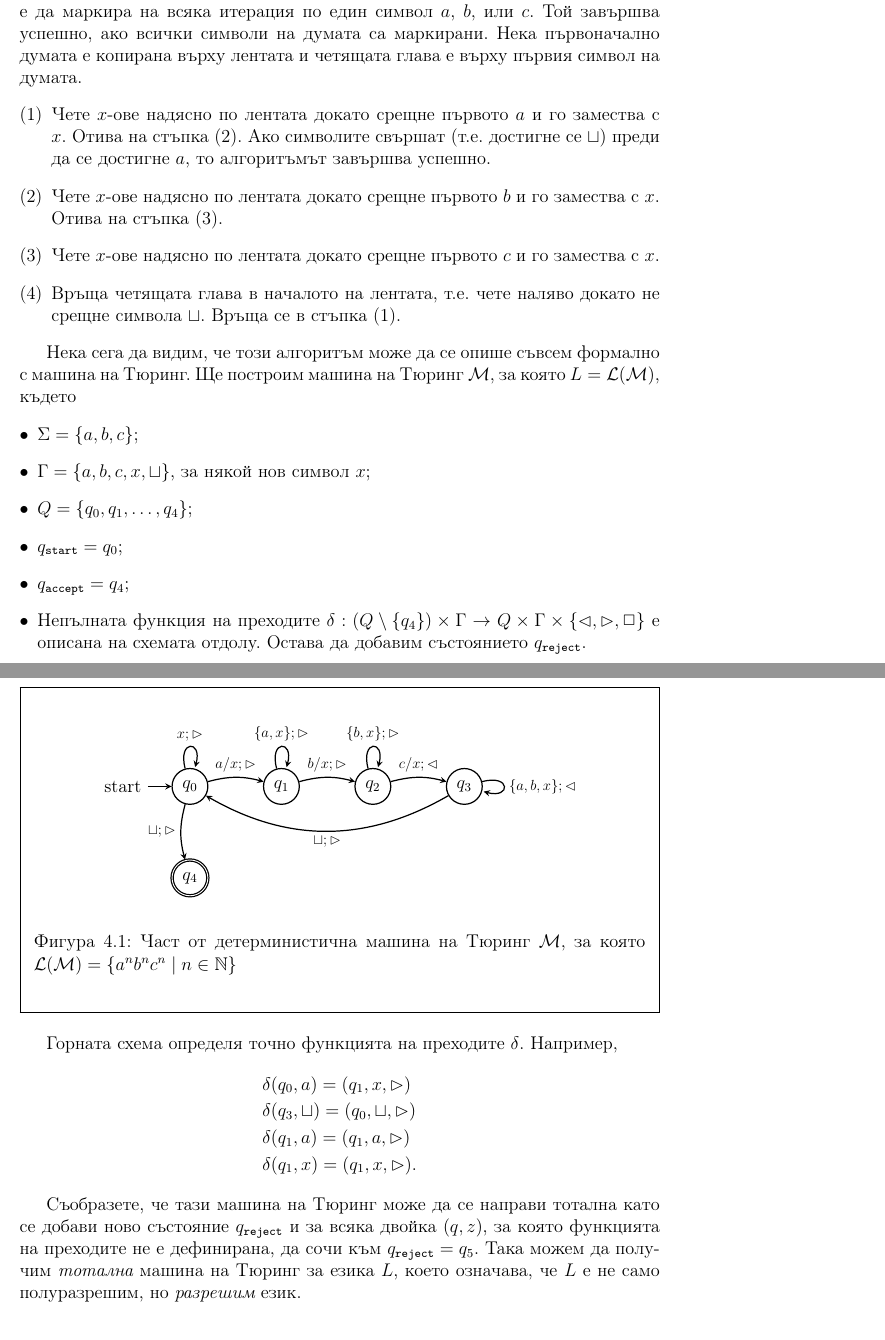
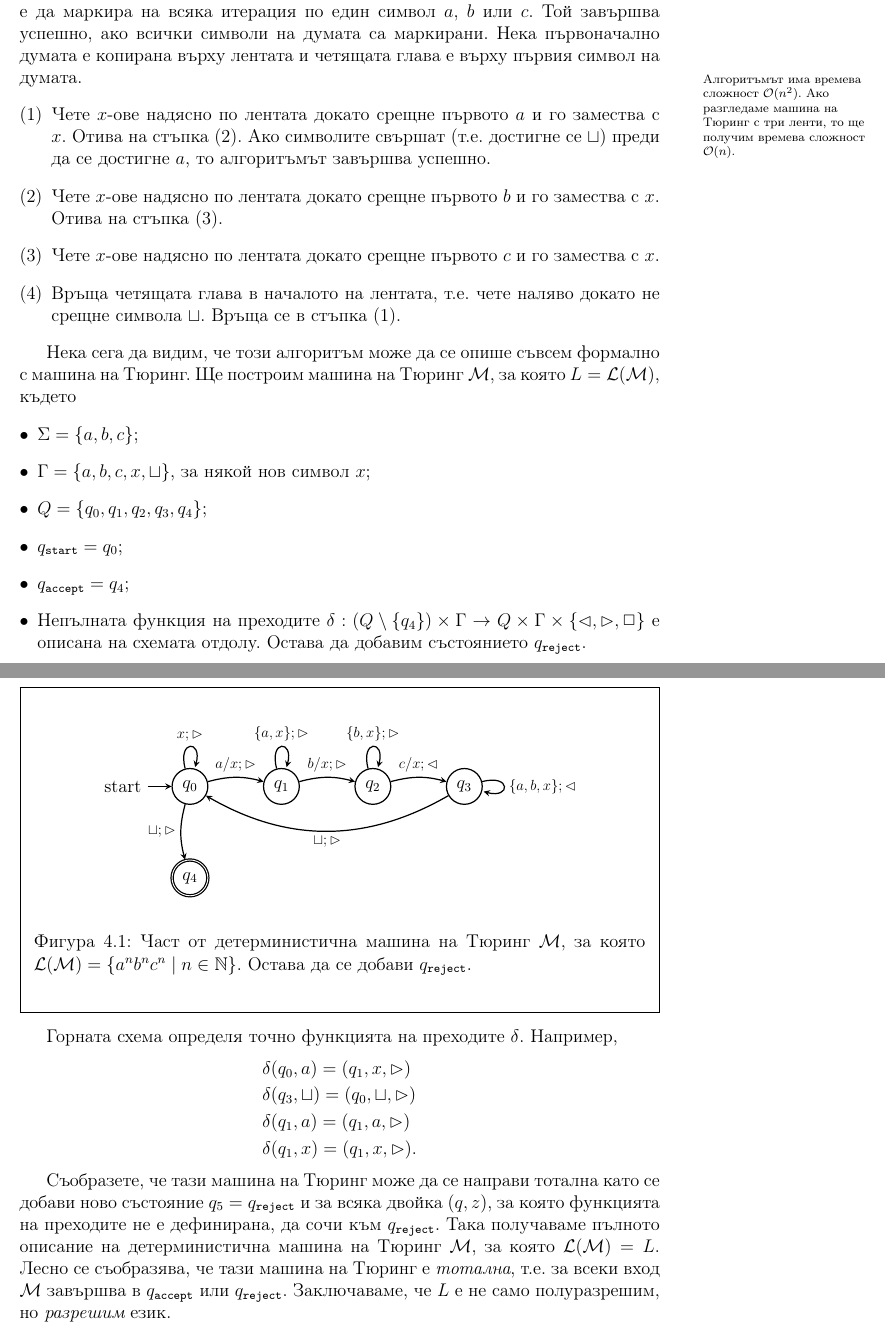
Before and after one commit to stefk0/eai, a LaTeX document (eai.tex, which reads turing/examples.tex): two parts of pages 146 and 147 of 179, joined at a grey line, cut so that both start at the same text. Compiled offline with pdfLaTeX.

Commit message:
Дребни корекции

```diff
--- a/turing/examples.tex
+++ b/turing/examples.tex
@@ -6,9 +6,10 @@
   Нека да видим защо този език е разрешим.
 
   Нека да въведем нов символ $x$, с който ще маркираме обработените от входната дума символи $a$, $b$, $c$.
-  Идеята на алгоритъма, който ще разгледаме е да маркира на всяка итерация по един символ $a$, $b$, или $c$.
+  Идеята на алгоритъма, който ще разгледаме е да маркира на всяка итерация по един символ $a$, $b$ или $c$.
   Той завършва успешно, ако всички символи на думата са маркирани.
   Нека първоначално думата е копирана върху лентата и четящата глава е върху първия символ на думата.
+  \marginpar{Алгоритъмът има времева сложност $\mathcal{O}(n^2)$. Ако разгледаме машина на Тюринг с три ленти, то ще получим времева сложност $\mathcal{O}(n)$.}
   \begin{enumerate}[(1)]
   \item
     Чете $x$-ове надясно по лентата докато срещне първото $a$ и го замества с $x$. Отива на стъпка (2).
@@ -32,7 +33,7 @@
   \item
     $\Gamma = \{a,b,c,x,\blank\}$, за някой нов символ $x$;
   \item
-    $Q = \{q_0,q_1,\dots,q_4\}$;
+    $Q = \{q_0,q_1,q_2,q_3,q_4\}$;
   \item
     $\qstart = q_0$;
   \item
@@ -68,7 +69,7 @@
         \end{scope}
       \end{tikzpicture}
     \end{center}
-    \caption{Част от детерминистична машина на Тюринг $\M$, за която $\L(\M) = \{a^nb^nc^n \mid n \in \Nat\}$}
+    \caption{Част от детерминистична машина на Тюринг $\M$, за която $\L(\M) = \{a^nb^nc^n \mid n \in \Nat\}$. Остава да се добави $\qreject$.}
   \end{figure}
   \end{framed}
 
@@ -80,10 +81,11 @@
     & \delta(q_1, x) = (q_1, x, \goright).
   \end{align*}
 
-  Съобразете, че тази машина на Тюринг може да се направи тотална като се добави ново състояние $\qreject$
-  и за всяка двойка $(q,z)$, за която функцията на преходите не е дефинирана, да сочи към $\qreject = q_5$.
-  Така можем да получим {\em тотална} машина на Тюринг за езика $L$, което означава, че
-  $L$ е не само полуразрешим, но {\em разрешим} език.
+  Съобразете, че тази машина на Тюринг може да се направи тотална като се добави ново състояние $q_5 = \qreject$
+  и за всяка двойка $(q,z)$, за която функцията на преходите не е дефинирана, да сочи към $\qreject$.
+  Така получаваме пълното описание на детерминистична машина на Тюринг $\M$, за която $\L(\M) = L$.
+  Лесно се съобразява, че тази машина на Тюринг е {\em тотална}, т.е. за всеки вход $\M$ завършва в $\qaccept$ или $\qreject$.
+  Заключаваме, че $L$ е не само полуразрешим, но {\em разрешим} език.
 
 \begin{framed}
   \begin{figure}[H]
```
Also changed, not shown: regular/kleene.tex (+1 -1 lines), turing/turing.tex (+4 -4 lines), turing/examples.tex (4 more changed lines).
